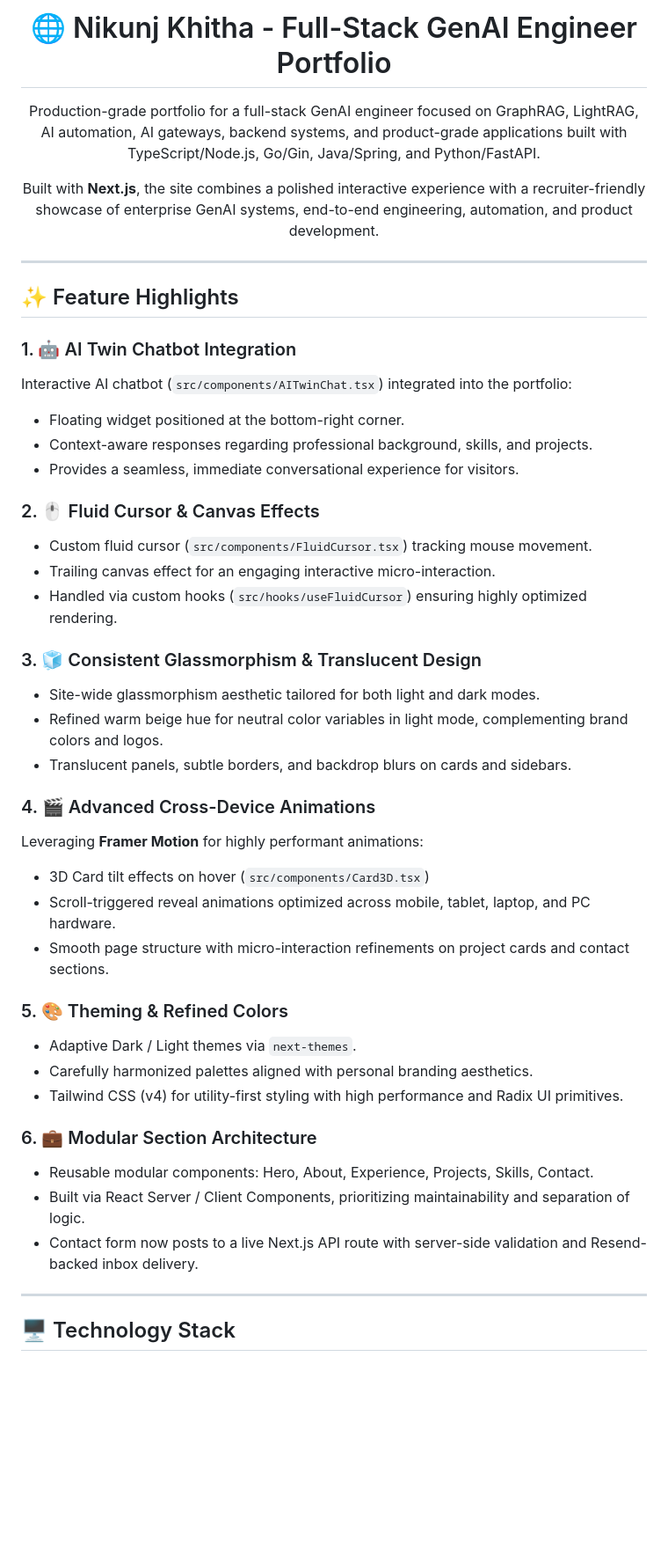
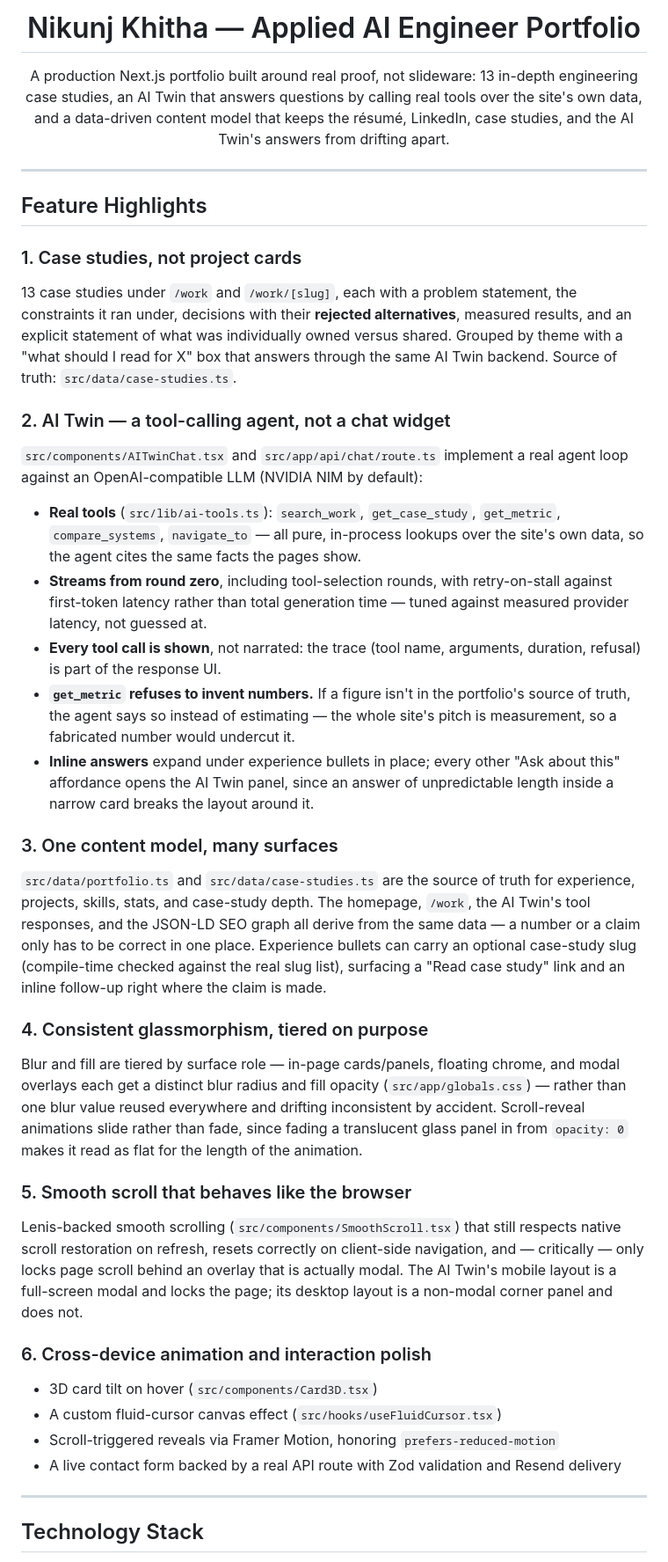
Before and after one commit to Nikunj2003/My-Next-Js-Portfolio-v2, a Markdown page: README.md, the part around one of its changes. Shown at 88% size. Drawn GitHub-style; blank space fills up the shorter version.

Commit message:
feat: update README to reflect portfolio focus on applied AI engineering and enhance feature descriptions

```diff
--- a/README.md
+++ b/README.md
@@ -1,10 +1,11 @@
 <div align="center">
 
-# 🌐 Nikunj Khitha - Full-Stack GenAI Engineer Portfolio
+# Nikunj Khitha — Applied AI Engineer Portfolio
 
-Production-grade portfolio for a full-stack GenAI engineer focused on GraphRAG, LightRAG, AI automation, AI gateways, backend systems, and product-grade applications built with TypeScript/Node.js, Go/Gin, Java/Spring, and Python/FastAPI.
-
-Built with **Next.js**, the site combines a polished interactive experience with a recruiter-friendly showcase of enterprise GenAI systems, end-to-end engineering, automation, and product development.
+A production Next.js portfolio built around real proof, not slideware: 13 in-depth engineering case
+studies, an AI Twin that answers questions by calling real tools over the site's own data, and a
+data-driven content model that keeps the résumé, LinkedIn, case studies, and the AI Twin's answers
+from drifting apart.
 
 <!-- ![Homepage Screenshot](public/static/home.png) -->
 
@@ -12,41 +13,60 @@ Built with **Next.js**, the site combines a polished interactive experience with
 
 ---
 
-## ✨ Feature Highlights
+## Feature Highlights
 
-### 1. 🤖 AI Twin Chatbot Integration
-Interactive AI chatbot (`src/components/AITwinChat.tsx`) integrated into the portfolio:
-- Floating widget positioned at the bottom-right corner.
-- Context-aware responses regarding professional background, skills, and projects.
-- Provides a seamless, immediate conversational experience for visitors.
+### 1. Case studies, not project cards
+13 case studies under `/work` and `/work/[slug]`, each with a problem statement, the constraints it
+ran under, decisions with their **rejected alternatives**, measured results, and an explicit
+statement of what was individually owned versus shared. Grouped by theme with a "what should I read
+for X" box that answers through the same AI Twin backend. Source of truth: `src/data/case-studies.ts`.
 
-### 2. 🖱️ Fluid Cursor & Canvas Effects
-- Custom fluid cursor (`src/components/FluidCursor.tsx`) tracking mouse movement.
-- Trailing canvas effect for an engaging interactive micro-interaction.
-- Handled via custom hooks (`src/hooks/useFluidCursor`) ensuring highly optimized rendering.
+### 2. AI Twin — a tool-calling agent, not a chat widget
+`src/components/AITwinChat.tsx` and `src/app/api/chat/route.ts` implement a real agent loop against
+an OpenAI-compatible LLM (NVIDIA NIM by default):
+- **Real tools** (`src/lib/ai-tools.ts`): `search_work`, `get_case_study`, `get_metric`,
+  `compare_systems`, `navigate_to` — all pure, in-process lookups over the site's own data, so the
+  agent cites the same facts the pages show.
+- **Streams from round zero**, including tool-selection rounds, with retry-on-stall against
+  first-token latency rather than total generation time — tuned against measured provider latency,
+  not guessed at.
+- **Every tool call is shown**, not narrated: the trace (tool name, arguments, duration, refusal) is
+  part of the response UI.
+- **`get_metric` refuses to invent numbers.** If a figure isn't in the portfolio's source of truth,
+  the agent says so instead of estimating — the whole site's pitch is measurement, so a fabricated
+  number would undercut it.
+- **Inline answers** expand under experience bullets in place; every other "Ask about this"
+  affordance opens the AI Twin panel, since an answer of unpredictable length inside a narrow card
+  breaks the layout around it.
 
-### 3. 🧊 Consistent Glassmorphism & Translucent Design
-- Site-wide glassmorphism aesthetic tailored for both light and dark modes.
-- Refined warm beige hue for neutral color variables in light mode, complementing brand colors and logos.
-- Translucent panels, subtle borders, and backdrop blurs on cards and sidebars.
+### 3. One content model, many surfaces
+`src/data/portfolio.ts` and `src/data/case-studies.ts` are the source of truth for experience,
+projects, skills, stats, and case-study depth. The homepage, `/work`, the AI Twin's tool responses,
+and the JSON-LD SEO graph all derive from the same data — a number or a claim only has to be correct
+in one place. Experience bullets can carry an optional case-study slug (compile-time checked against
+the real slug list), surfacing a "Read case study" link and an inline follow-up right where the claim
+is made.
 
-### 4. 🎬 Advanced Cross-Device Animations
-Leveraging **Framer Motion** for highly performant animations:
-- 3D Card tilt effects on hover (`src/components/Card3D.tsx`)
-- Scroll-triggered reveal animations optimized across mobile, tablet, laptop, and PC hardware.
-- Smooth page structure with micro-interaction refinements on project cards and contact sections.
+### 4. Consistent glassmorphism, tiered on purpose
+Blur and fill are tiered by surface role — in-page cards/panels, floating chrome, and modal overlays
+each get a distinct blur radius and fill opacity (`src/app/globals.css`) — rather than one blur value
+reused everywhere and drifting inconsistent by accident. Scroll-reveal animations slide rather than
+fade, since fading a translucent glass panel in from `opacity: 0` makes it read as flat for the
+length of the animation.
 
-### 5. 🎨 Theming & Refined Colors
-- Adaptive Dark / Light themes via `next-themes`.
-- Carefully harmonized palettes aligned with personal branding aesthetics.
-- Tailwind CSS (v4) for utility-first styling with high performance and Radix UI primitives.
+### 5. Smooth scroll that behaves like the browser
+Lenis-backed smooth scrolling (`src/components/SmoothScroll.tsx`) that still respects native scroll
+restoration on refresh, resets correctly on client-side navigation, and — critically — only locks
+page scroll behind an overlay that is actually modal. The AI Twin's mobile layout is a full-screen
+modal and locks the page; its desktop layout is a non-modal corner panel and does not.
 
-### 6. 💼 Modular Section Architecture
-- Reusable modular components: Hero, About, Experience, Projects, Skills, Contact.
-- Built via React Server / Client Components, prioritizing maintainability and separation of logic.
-- Contact form now posts to a live Next.js API route with server-side validation and Resend-backed inbox delivery.
+### 6. Cross-device animation and interaction polish
+- 3D card tilt on hover (`src/components/Card3D.tsx`)
+- A custom fluid-cursor canvas effect (`src/hooks/useFluidCursor.tsx`)
+- Scroll-triggered reveals via Framer Motion, honoring `prefers-reduced-motion`
+- A live contact form backed by a real API route with Zod validation and Resend delivery
 
 ---
 
-## 🖥️ Technology Stack
+## Technology Stack
 
```
Also changed, not shown: other parts of README.md (+72 -60 lines).
